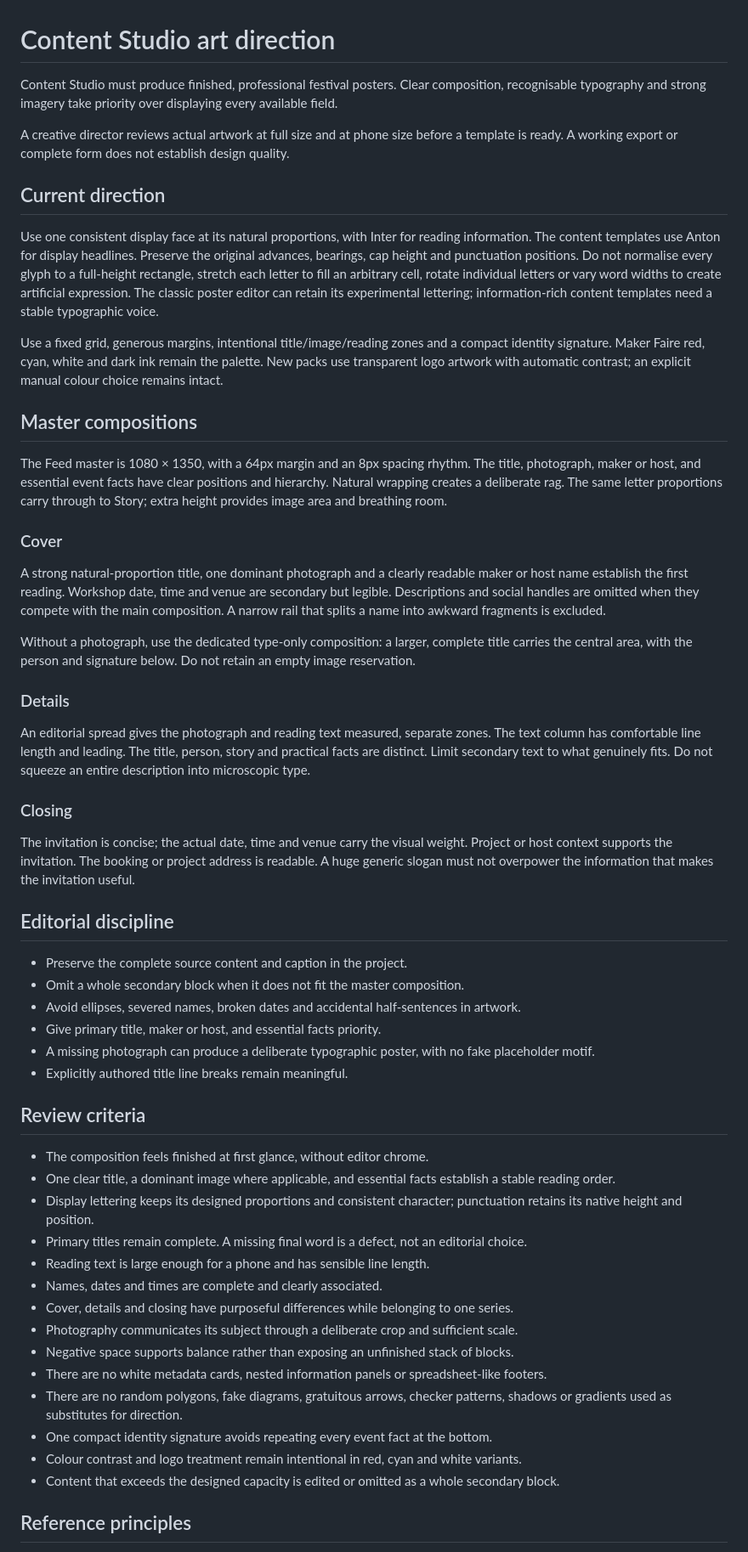
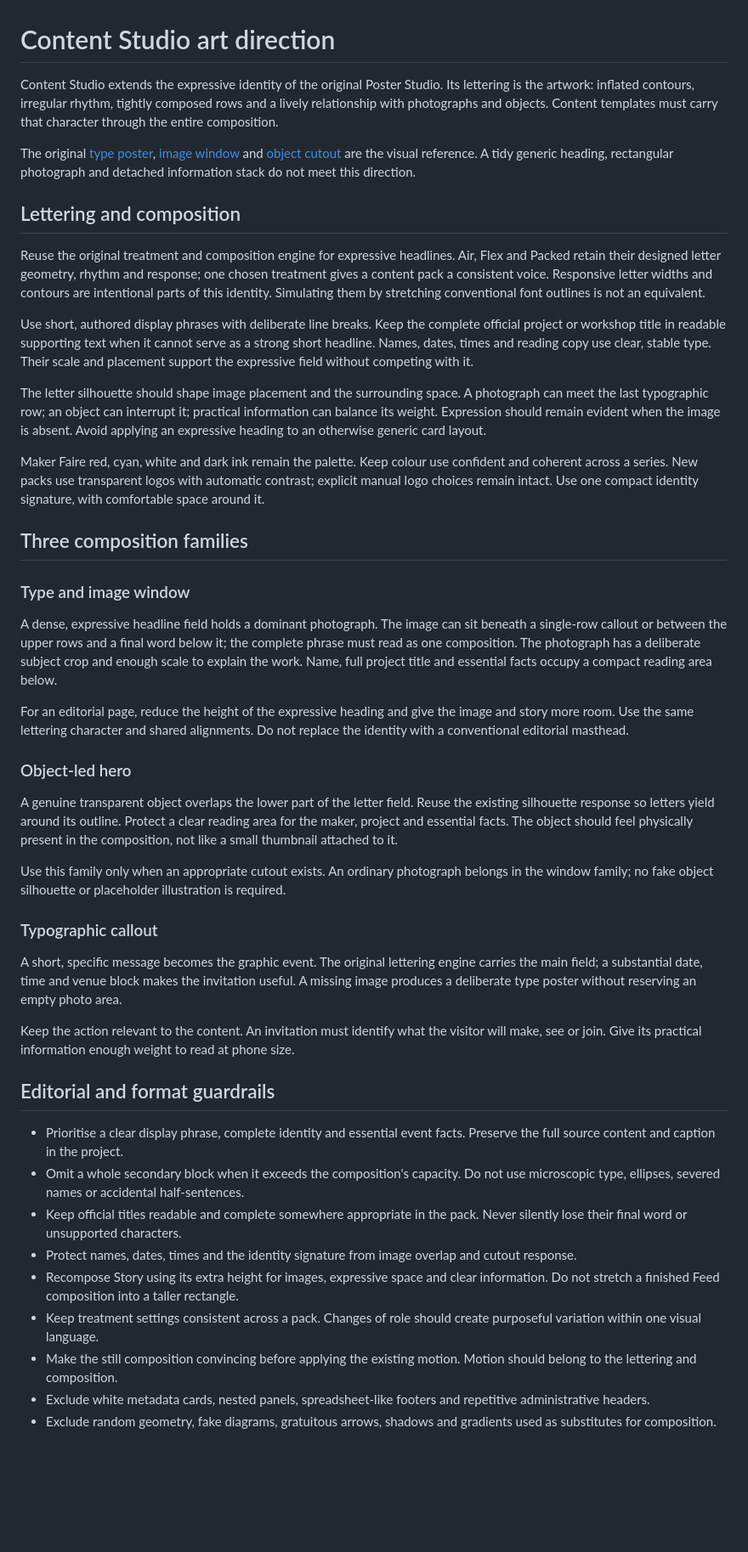
Before and after one commit to niyamax/maker-faire-kochi-poster-studio, a Markdown page: docs/art-direction.md, the part around one of its changes. Shown at 85% size. GitHub-like rendering; blank space fills up the shorter version.

```diff
--- a/docs/art-direction.md
+++ b/docs/art-direction.md
@@ -1,58 +1,48 @@
 # Content Studio art direction
 
-Content Studio must produce finished, professional festival posters. Clear composition, recognisable typography and strong imagery take priority over displaying every available field.
+Content Studio extends the expressive identity of the original Poster Studio. Its lettering is the artwork: inflated contours, irregular rhythm, tightly composed rows and a lively relationship with photographs and objects. Content templates must carry that character through the entire composition.
 
-A creative director reviews actual artwork at full size and at phone size before a template is ready. A working export or complete form does not establish design quality.
+The original [type poster](images/studio.png), [image window](images/image-window.png) and [object cutout](images/object-cutout.png) are the visual reference. A tidy generic heading, rectangular photograph and detached information stack do not meet this direction.
 
-## Current direction
+## Lettering and composition
 
-Use one consistent display face at its natural proportions, with Inter for reading information. The content templates use Anton for display headlines. Preserve the original advances, bearings, cap height and punctuation positions. Do not normalise every glyph to a full-height rectangle, stretch each letter to fill an arbitrary cell, rotate individual letters or vary word widths to create artificial expression. The classic poster editor can retain its experimental lettering; information-rich content templates need a stable typographic voice.
+Reuse the original treatment and composition engine for expressive headlines. Air, Flex and Packed retain their designed letter geometry, rhythm and response; one chosen treatment gives a content pack a consistent voice. Responsive letter widths and contours are intentional parts of this identity. Simulating them by stretching conventional font outlines is not an equivalent.
 
-Use a fixed grid, generous margins, intentional title/image/reading zones and a compact identity signature. Maker Faire red, cyan, white and dark ink remain the palette. New packs use transparent logo artwork with automatic contrast; an explicit manual colour choice remains intact.
+Use short, authored display phrases with deliberate line breaks. Keep the complete official project or workshop title in readable supporting text when it cannot serve as a strong short headline. Names, dates, times and reading copy use clear, stable type. Their scale and placement support the expressive field without competing with it.
 
-## Master compositions
+The letter silhouette should shape image placement and the surrounding space. A photograph can meet the last typographic row; an object can interrupt it; practical information can balance its weight. Expression should remain evident when the image is absent. Avoid applying an expressive heading to an otherwise generic card layout.
 
-The Feed master is 1080 × 1350, with a 64px margin and an 8px spacing rhythm. The title, photograph, maker or host, and essential event facts have clear positions and hierarchy. Natural wrapping creates a deliberate rag. The same letter proportions carry through to Story; extra height provides image area and breathing room.
+Maker Faire red, cyan, white and dark ink remain the palette. Keep colour use confident and coherent across a series. New packs use transparent logos with automatic contrast; explicit manual logo choices remain intact. Use one compact identity signature, with comfortable space around it.
 
-### Cover
+## Three composition families
 
-A strong natural-proportion title, one dominant photograph and a clearly readable maker or host name establish the first reading. Workshop date, time and venue are secondary but legible. Descriptions and social handles are omitted when they compete with the main composition. A narrow rail that splits a name into awkward fragments is excluded.
+### Type and image window
 
-Without a photograph, use the dedicated type-only composition: a larger, complete title carries the central area, with the person and signature below. Do not retain an empty image reservation.
+A dense, expressive headline field holds a dominant photograph. The image can sit beneath a single-row callout or between the upper rows and a final word below it; the complete phrase must read as one composition. The photograph has a deliberate subject crop and enough scale to explain the work. Name, full project title and essential facts occupy a compact reading area below.
 
-### Details
+For an editorial page, reduce the height of the expressive heading and give the image and story more room. Use the same lettering character and shared alignments. Do not replace the identity with a conventional editorial masthead.
 
-An editorial spread gives the photograph and reading text measured, separate zones. The text column has comfortable line length and leading. The title, person, story and practical facts are distinct. Limit secondary text to what genuinely fits. Do not squeeze an entire description into microscopic type.
+### Object-led hero
 
-### Closing
+A genuine transparent object overlaps the lower part of the letter field. Reuse the existing silhouette response so letters yield around its outline. Protect a clear reading area for the maker, project and essential facts. The object should feel physically present in the composition, not like a small thumbnail attached to it.
 
-The invitation is concise; the actual date, time and venue carry the visual weight. Project or host context supports the invitation. The booking or project address is readable. A huge generic slogan must not overpower the information that makes the invitation useful.
+Use this family only when an appropriate cutout exists. An ordinary photograph belongs in the window family; no fake object silhouette or placeholder illustration is required.
 
-## Editorial discipline
+### Typographic callout
 
-- Preserve the complete source content and caption in the project.
-- Omit a whole secondary block when it does not fit the master composition.
-- Avoid ellipses, severed names, broken dates and accidental half-sentences in artwork.
-- Give primary title, maker or host, and essential facts priority.
-- A missing photograph can produce a deliberate typographic poster, with no fake placeholder motif.
-- Explicitly authored title line breaks remain meaningful.
+A short, specific message becomes the graphic event. The original lettering engine carries the main field; a substantial date, time and venue block makes the invitation useful. A missing image produces a deliberate type poster without reserving an empty photo area.
 
-## Review criteria
+Keep the action relevant to the content. An invitation must identify what the visitor will make, see or join. Give its practical information enough weight to read at phone size.
 
-- The composition feels finished at first glance, without editor chrome.
-- One clear title, a dominant image where applicable, and essential facts establish a stable reading order.
-- Display lettering keeps its designed proportions and consistent character; punctuation retains its native height and position.
-- Primary titles remain complete. A missing final word is a defect, not an editorial choice.
-- Reading text is large enough for a phone and has sensible line length.
-- Names, dates and times are complete and clearly associated.
-- Cover, details and closing have purposeful differences while belonging to one series.
-- Photography communicates its subject through a deliberate crop and sufficient scale.
-- Negative space supports balance rather than exposing an unfinished stack of blocks.
-- There are no white metadata cards, nested information panels or spreadsheet-like footers.
-- There are no random polygons, fake diagrams, gratuitous arrows, checker patterns, shadows or gradients used as substitutes for direction.
-- One compact identity signature avoids repeating every event fact at the bottom.
-- Colour contrast and logo treatment remain intentional in red, cyan and white variants.
-- Content that exceeds the designed capacity is edited or omitted as a whole secondary block.
+## Editorial and format guardrails
 
-## Reference principles
+- Prioritise a clear display phrase, complete identity and essential event facts. Preserve the full source content and caption in the project.
+- Omit a whole secondary block when it exceeds the composition's capacity. Do not use microscopic type, ellipses, severed names or accidental half-sentences.
+- Keep official titles readable and complete somewhere appropriate in the pack. Never silently lose their final word or unsupported characters.
+- Protect names, dates, times and the identity signature from image overlap and cutout response.
+- Recompose Story using its extra height for images, expressive space and clear information. Do not stretch a finished Feed composition into a taller rectangle.
+- Keep treatment settings consistent across a pack. Changes of role should create purposeful variation within one visual language.
+- Make the still composition convincing before applying the existing motion. Motion should belong to the lettering and composition.
+- Exclude white metadata cards, nested panels, spreadsheet-like footers and repetitive administrative headers.
+- Exclude random geometry, fake diagrams, gratuitous arrows, shadows and gradients used as substitutes for composition.
 
```
Also changed, not shown: other parts of docs/art-direction.md (+11 -3 lines), NOTICE.md (+0 -2 lines), README.md (+6 -5 lines), docs/images/content-series.png, 8 other files.
